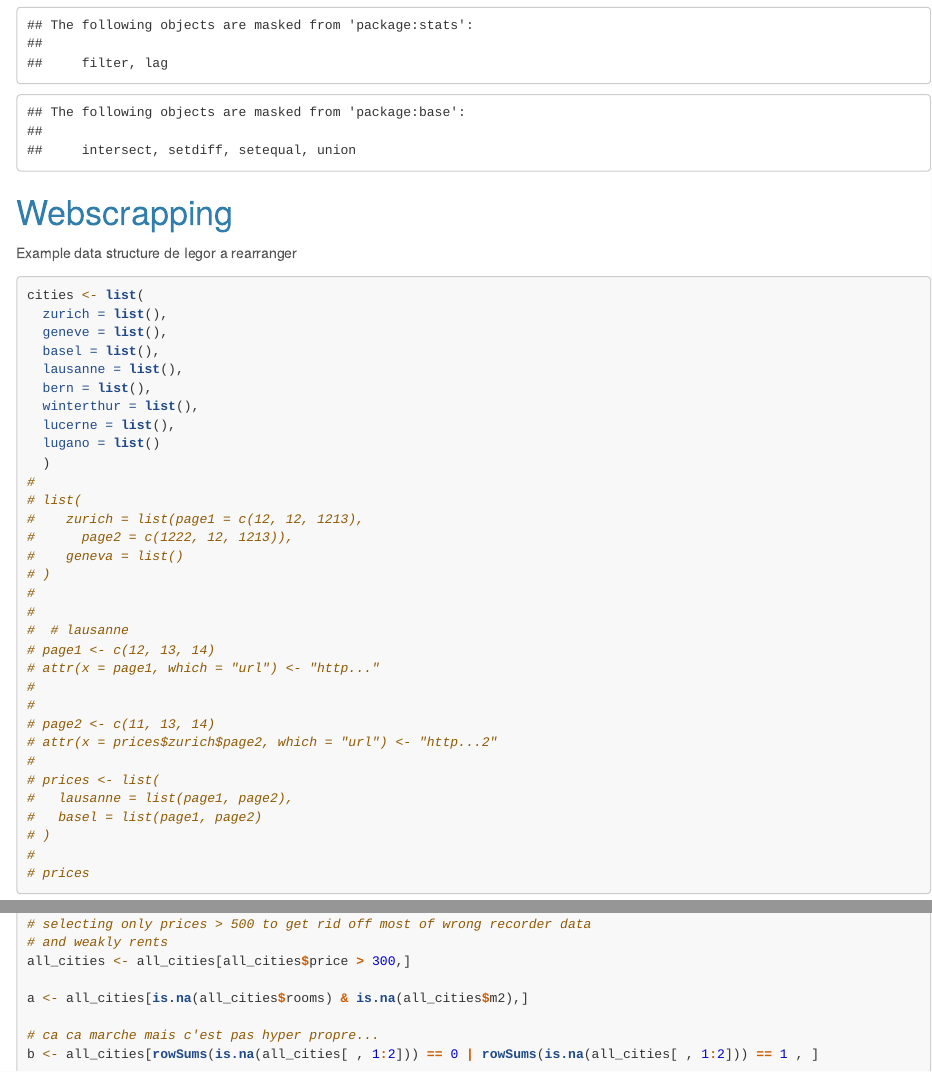
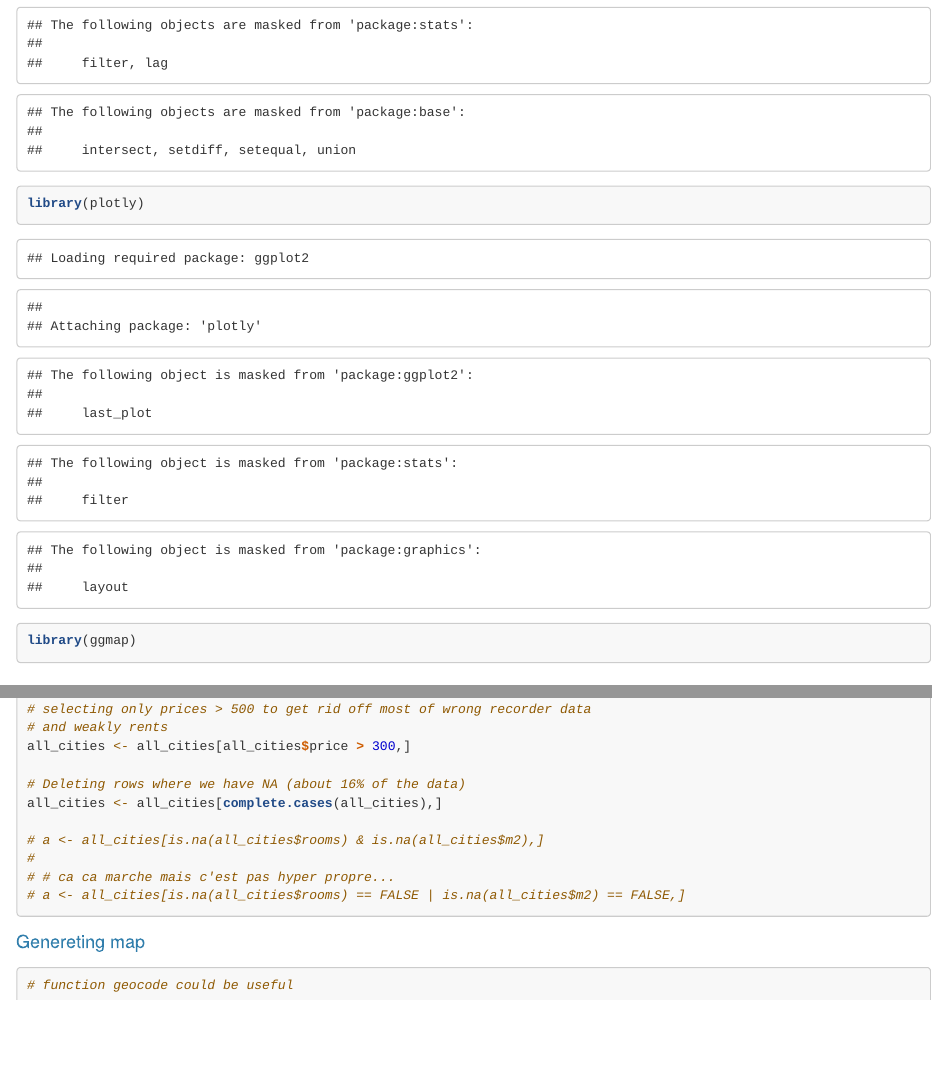
Before and after one commit to Upsylon/Real-estate-prediction, an R Markdown document (01-rmd.Rmd): the page in a window 1100 px wide, from 350 px down, and a second part further down, joined at a grey line. Rendered offline with R 4.5, knitr and Pandoc, with nearby package versions; some code elsewhere in the file could not run offline; long lines of code are wrapped.

Commit message:
Deleting NA

````diff
--- a/01-rmd.Rmd
+++ b/01-rmd.Rmd
@@ -15,6 +15,8 @@ library(rvest)
 library(magrittr)
 library(stringr)
 library(dplyr)
+library(plotly)
+library(ggmap)
 ```
 
 
@@ -414,8 +416,20 @@ for (i in 1:length(cities)){
 # and weakly rents
 all_cities <- all_cities[all_cities$price > 300,]
 
-a <- all_cities[is.na(all_cities$rooms) & is.na(all_cities$m2),]
+# Deleting rows where we have NA (about 16% of the data)
+all_cities <- all_cities[complete.cases(all_cities),]
 
-# ca ca marche mais c'est pas hyper propre...
-b <- all_cities[rowSums(is.na(all_cities[ , 1:2])) == 0 | rowSums(is.na(all_cities[ , 1:2])) == 1 , ]
+# a <- all_cities[is.na(all_cities$rooms) & is.na(all_cities$m2),]
+#
+# # ca ca marche mais c'est pas hyper propre...
+# a <- all_cities[is.na(all_cities$rooms) == FALSE | is.na(all_cities$m2) == FALSE,]
 ```
+
+
+#### Genereting map
+
+```{r}
+
+# function geocode could be useful
+
+```
````
